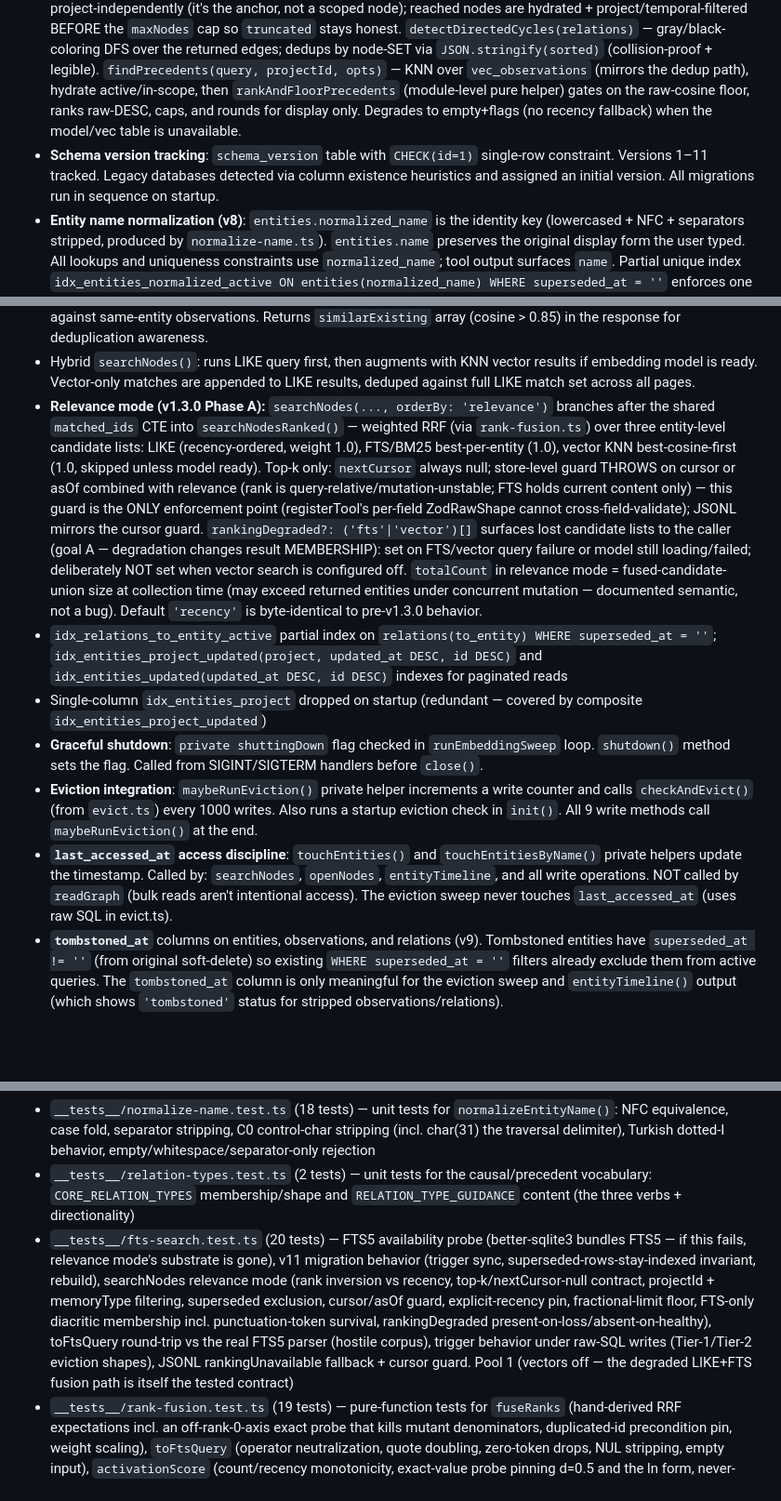
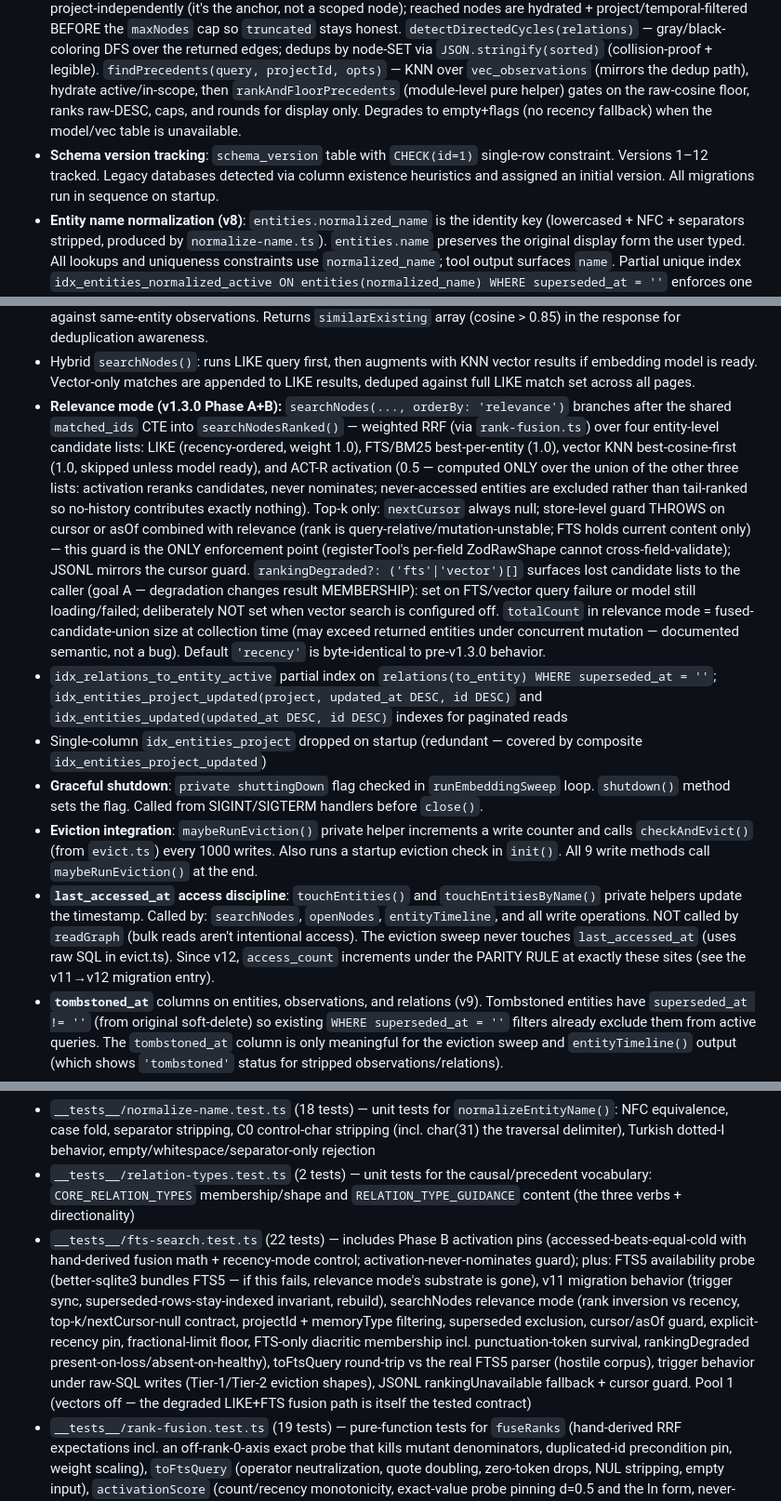
Before and after one commit to dustinspace217/mcp-memory-server, a Markdown page: CLAUDE.md, 3 parts joined by grey strips. Shown at 93% size. GitHub-like rendering; blank space fills up the shorter version.

Commit message:
docs: Phase B close-out (CLAUDE.md + plan status/deviations)
v12 migration entry with the parity rule, relevance-mode bullet updated
to four lists, access-discipline section cross-reference, test counts
639→642, plan Status + Phase B deviation log (parity-rule deviation from
the plan's helpers-only sketch, with the supersede-heavy-entity rationale).

Co-Authored-By: Claude Fable 5 <noreply@anthropic.com>
Claude-Session: https://claude.ai/code/session_01G2wubnEjKCyq2MFQcxzy3C

```diff
--- a/CLAUDE.md
+++ b/CLAUDE.md
@@ -146,7 +146,7 @@ The server is split across 7 source files:
 - `SqliteStore` class: SQLite backend using `better-sqlite3`
 - Implements the `GraphStore` interface
 - **Context-graph methods (v1.2.0):** `getConnectedContext(seedEntity, opts)` — bounded multi-hop traversal via a `WITH RECURSIVE` CTE (direction-aware `edges` CTE materialized once per call; per-path char(31)-delimited cycle guard; `GROUP BY node` + `MIN(depth)` collapses multi-path arrivals to the nearest hop). The seed is resolved project-independently (it's the anchor, not a scoped node); reached nodes are hydrated + project/temporal-filtered BEFORE the `maxNodes` cap so `truncated` stays honest. `detectDirectedCycles(relations)` — gray/black-coloring DFS over the returned edges; dedups by node-SET via `JSON.stringify(sorted)` (collision-proof + legible). `findPrecedents(query, projectId, opts)` — KNN over `vec_observations` (mirrors the dedup path), hydrate active/in-scope, then `rankAndFloorPrecedents` (module-level pure helper) gates on the raw-cosine floor, ranks raw-DESC, caps, and rounds for display only. Degrades to empty+flags (no recency fallback) when the model/vec table is unavailable.
-- **Schema version tracking**: `schema_version` table with `CHECK(id=1)` single-row constraint. Versions 1–11 tracked. Legacy databases detected via column existence heuristics and assigned an initial version. All migrations run in sequence on startup.
+- **Schema version tracking**: `schema_version` table with `CHECK(id=1)` single-row constraint. Versions 1–12 tracked. Legacy databases detected via column existence heuristics and assigned an initial version. All migrations run in sequence on startup.
 - **Entity name normalization (v8)**: `entities.normalized_name` is the identity key (lowercased + NFC + separators stripped, produced by `normalize-name.ts`). `entities.name` preserves the original display form the user typed. All lookups and uniqueness constraints use `normalized_name`; tool output surfaces `name`. Partial unique index `idx_entities_normalized_active ON entities(normalized_name) WHERE superseded_at = ''` enforces one active identity per normalized key.
 - **Relations store normalized endpoints (v8)**: `relations.from_entity` and `relations.to_entity` hold the normalized identity keys — not display names — so lookups work regardless of which surface variant the caller used. `readGraph()` and `searchNodes()` translate endpoints back to display form via `LEFT JOIN entities ON ... COALESCE(e.name, r.from_entity)` so output always shows the user's original capitalization/separators. v6→v7 migration drops the FK clause from `relations.from_entity`/`to_entity` (the underlying `entities.name` UNIQUE constraint is now partial, and partial unique indexes don't qualify as FK targets in SQLite); integrity is enforced by the v8 migration's explicit orphan check and the tool-boundary normalization.
 - `project TEXT` nullable column on entities table — `NULL` means global (visible to all projects)
@@ -163,12 +163,12 @@ The server is split across 7 source files:
 - `syncEmbedding()` centralized helper — all 5 mutation paths (create, add, delete, deleteEntity, supersede) fire-and-forget it to keep `vec_observations` in sync. Never throws (internal try-catch), never awaited on mutation paths so MCP responses return immediately after the sync transaction.
 - **Similarity check** in `addObservations()`: after inserting new observations, embeds them and runs KNN search against same-entity observations. Returns `similarExisting` array (cosine > 0.85) in the response for deduplication awareness.
 - Hybrid `searchNodes()`: runs LIKE query first, then augments with KNN vector results if embedding model is ready. Vector-only matches are appended to LIKE results, deduped against full LIKE match set across all pages.
-- **Relevance mode (v1.3.0 Phase A):** `searchNodes(..., orderBy: 'relevance')` branches after the shared `matched_ids` CTE into `searchNodesRanked()` — weighted RRF (via `rank-fusion.ts`) over three entity-level candidate lists: LIKE (recency-ordered, weight 1.0), FTS/BM25 best-per-entity (1.0), vector KNN best-cosine-first (1.0, skipped unless model ready). Top-k only: `nextCursor` always null; store-level guard THROWS on cursor or asOf combined with relevance (rank is query-relative/mutation-unstable; FTS holds current content only) — this guard is the ONLY enforcement point (registerTool's per-field ZodRawShape cannot cross-field-validate); JSONL mirrors the cursor guard. `rankingDegraded?: ('fts'|'vector')[]` surfaces lost candidate lists to the caller (goal A — degradation changes result MEMBERSHIP): set on FTS/vector query failure or model still loading/failed; deliberately NOT set when vector search is configured off. `totalCount` in relevance mode = fused-candidate-union size at collection time (may exceed returned entities under concurrent mutation — documented semantic, not a bug). Default `'recency'` is byte-identical to pre-v1.3.0 behavior.
+- **Relevance mode (v1.3.0 Phase A+B):** `searchNodes(..., orderBy: 'relevance')` branches after the shared `matched_ids` CTE into `searchNodesRanked()` — weighted RRF (via `rank-fusion.ts`) over four entity-level candidate lists: LIKE (recency-ordered, weight 1.0), FTS/BM25 best-per-entity (1.0), vector KNN best-cosine-first (1.0, skipped unless model ready), and ACT-R activation (0.5 — computed ONLY over the union of the other three lists: activation reranks candidates, never nominates; never-accessed entities are excluded rather than tail-ranked so no-history contributes exactly nothing). Top-k only: `nextCursor` always null; store-level guard THROWS on cursor or asOf combined with relevance (rank is query-relative/mutation-unstable; FTS holds current content only) — this guard is the ONLY enforcement point (registerTool's per-field ZodRawShape cannot cross-field-validate); JSONL mirrors the cursor guard. `rankingDegraded?: ('fts'|'vector')[]` surfaces lost candidate lists to the caller (goal A — degradation changes result MEMBERSHIP): set on FTS/vector query failure or model still loading/failed; deliberately NOT set when vector search is configured off. `totalCount` in relevance mode = fused-candidate-union size at collection time (may exceed returned entities under concurrent mutation — documented semantic, not a bug). Default `'recency'` is byte-identical to pre-v1.3.0 behavior.
 - `idx_relations_to_entity_active` partial index on `relations(to_entity) WHERE superseded_at = ''`; `idx_entities_project_updated(project, updated_at DESC, id DESC)` and `idx_entities_updated(updated_at DESC, id DESC)` indexes for paginated reads
 - Single-column `idx_entities_project` dropped on startup (redundant — covered by composite `idx_entities_project_updated`)
 - **Graceful shutdown**: `private shuttingDown` flag checked in `runEmbeddingSweep` loop. `shutdown()` method sets the flag. Called from SIGINT/SIGTERM handlers before `close()`.
 - **Eviction integration**: `maybeRunEviction()` private helper increments a write counter and calls `checkAndEvict()` (from `evict.ts`) every 1000 writes. Also runs a startup eviction check in `init()`. All 9 write methods call `maybeRunEviction()` at the end.
-- **`last_accessed_at` access discipline**: `touchEntities()` and `touchEntitiesByName()` private helpers update the timestamp. Called by: `searchNodes`, `openNodes`, `entityTimeline`, and all write operations. NOT called by `readGraph` (bulk reads aren't intentional access). The eviction sweep never touches `last_accessed_at` (uses raw SQL in evict.ts).
+- **`last_accessed_at` access discipline**: `touchEntities()` and `touchEntitiesByName()` private helpers update the timestamp. Called by: `searchNodes`, `openNodes`, `entityTimeline`, and all write operations. NOT called by `readGraph` (bulk reads aren't intentional access). The eviction sweep never touches `last_accessed_at` (uses raw SQL in evict.ts). Since v12, `access_count` increments under the PARITY RULE at exactly these sites (see the v11→v12 migration entry).
 - **`tombstoned_at`** columns on entities, observations, and relations (v9). Tombstoned entities have `superseded_at != ''` (from original soft-delete) so existing `WHERE superseded_at = ''` filters already exclude them from active queries. The `tombstoned_at` column is only meaningful for the eviction sweep and `entityTimeline()` output (which shows `'tombstoned'` status for stripped observations/relations).
 - Opens the database with WAL mode (Write-Ahead Logging) — allows reads to proceed concurrently with writes
 - `foreign_keys = ON` is set per connection — SQLite does not enable FK constraints by default, so this must be set explicitly each time the connection opens
@@ -262,7 +263,7 @@ Database schema is versioned in the single-row `schema_version` table (CHECK con
 - `__tests__/mcp-tools.test.ts` (91 tests) — integration tests for MCP tool handlers including invalidate_relations, entity_timeline, normalization at the tool boundary, set_observation_metadata Zod schema validation (name normalization, importance range, contextLayer enum, null demotion), get_summary Zod schema validation (limit range, memoryType filter, valid input acceptance), search_nodes memoryType + orderBy parameter validation, check_duplicates Zod schema validation
 - `__tests__/normalize-name.test.ts` (18 tests) — unit tests for `normalizeEntityName()`: NFC equivalence, case fold, separator stripping, C0 control-char stripping (incl. char(31) the traversal delimiter), Turkish dotted-I behavior, empty/whitespace/separator-only rejection
 - `__tests__/relation-types.test.ts` (2 tests) — unit tests for the causal/precedent vocabulary: `CORE_RELATION_TYPES` membership/shape and `RELATION_TYPE_GUIDANCE` content (the three verbs + directionality)
-- `__tests__/fts-search.test.ts` (20 tests) — FTS5 availability probe (better-sqlite3 bundles FTS5 — if this fails, relevance mode's substrate is gone), v11 migration behavior (trigger sync, superseded-rows-stay-indexed invariant, rebuild), searchNodes relevance mode (rank inversion vs recency, top-k/nextCursor-null contract, projectId + memoryType filtering, superseded exclusion, cursor/asOf guard, explicit-recency pin, fractional-limit floor, FTS-only diacritic membership incl. punctuation-token survival, rankingDegraded present-on-loss/absent-on-healthy), toFtsQuery round-trip vs the real FTS5 parser (hostile corpus), trigger behavior under raw-SQL writes (Tier-1/Tier-2 eviction shapes), JSONL rankingUnavailable fallback + cursor guard. Pool 1 (vectors off — the degraded LIKE+FTS fusion path is itself the tested contract)
+- `__tests__/fts-search.test.ts` (22 tests) — includes Phase B activation pins (accessed-beats-equal-cold with hand-derived fusion math + recency-mode control; activation-never-nominates guard); plus: FTS5 availability probe (better-sqlite3 bundles FTS5 — if this fails, relevance mode's substrate is gone), v11 migration behavior (trigger sync, superseded-rows-stay-indexed invariant, rebuild), searchNodes relevance mode (rank inversion vs recency, top-k/nextCursor-null contract, projectId + memoryType filtering, superseded exclusion, cursor/asOf guard, explicit-recency pin, fractional-limit floor, FTS-only diacritic membership incl. punctuation-token survival, rankingDegraded present-on-loss/absent-on-healthy), toFtsQuery round-trip vs the real FTS5 parser (hostile corpus), trigger behavior under raw-SQL writes (Tier-1/Tier-2 eviction shapes), JSONL rankingUnavailable fallback + cursor guard. Pool 1 (vectors off — the degraded LIKE+FTS fusion path is itself the tested contract)
 - `__tests__/rank-fusion.test.ts` (19 tests) — pure-function tests for `fuseRanks` (hand-derived RRF expectations incl. an off-rank-0-axis exact probe that kills mutant denominators, duplicated-id precondition pin, weight scaling), `toFtsQuery` (operator neutralization, quote doubling, zero-token drops, NUL stripping, empty input), `activationScore` (count/recency monotonicity, exact-value probe pinning d=0.5 and the ln form, never-accessed/-sentinel → -Infinity, clock-skew clamp). Model-free (Pool 1)
 - `__tests__/precedent-ranking.test.ts` (5 tests) — pure-function tests for `rankAndFloorPrecedents` (the find_precedents ranking stage): floor gates on RAW cosine not the rounded display value, display rounding to 3 decimals, raw-DESC ordering preserved when two scores round equal, limit slice precedes round, empty when all below floor. Model-free (Pool 1) per the compute-expensive-testing rule.
 - `__tests__/file-path.test.ts` (16 tests) — `StoreConfig` return type, extension routing (.jsonl / .db / .sqlite / default), and legacy .json→.jsonl migration
```
Also changed, not shown: other parts of CLAUDE.md (+3 -2 lines), 1 other file.
